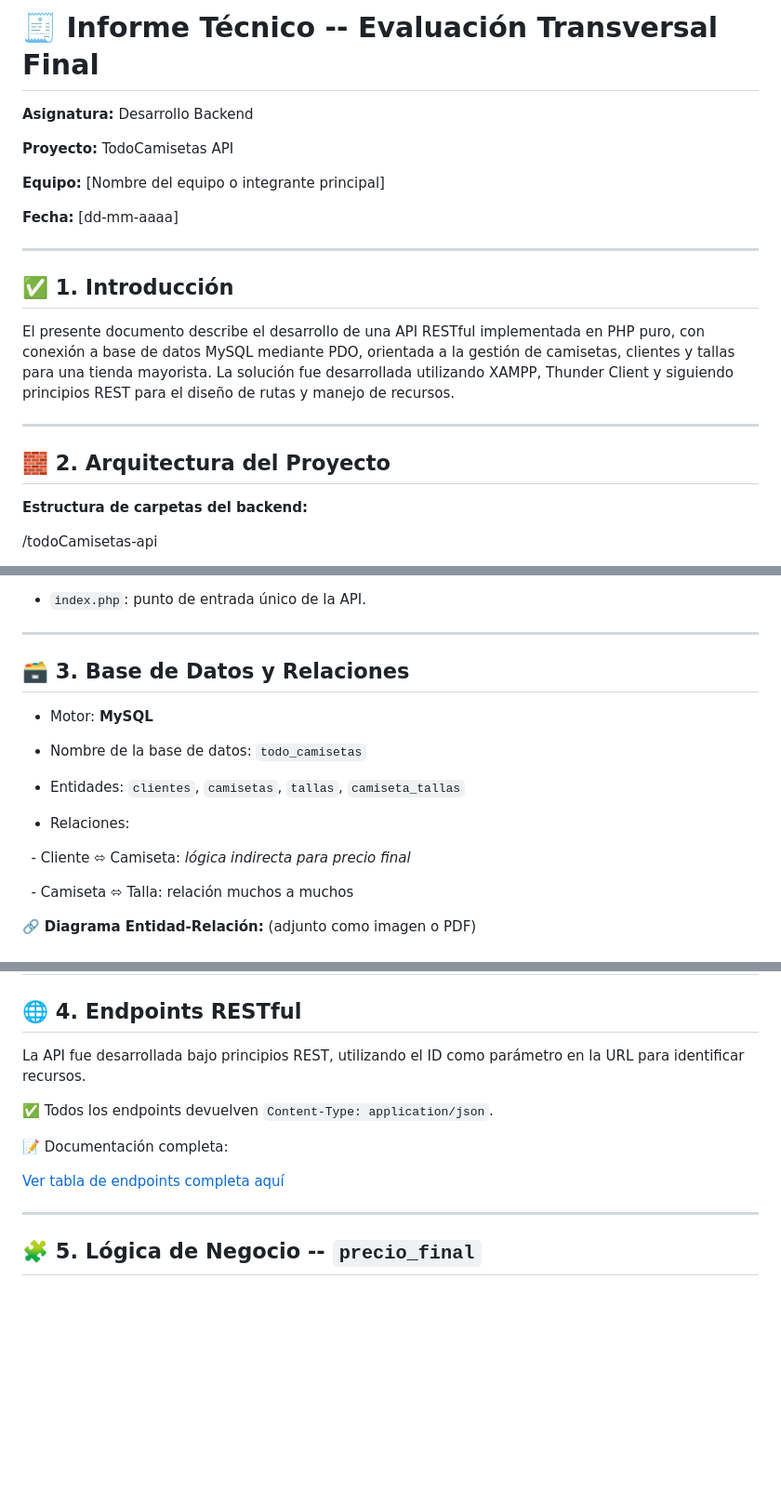
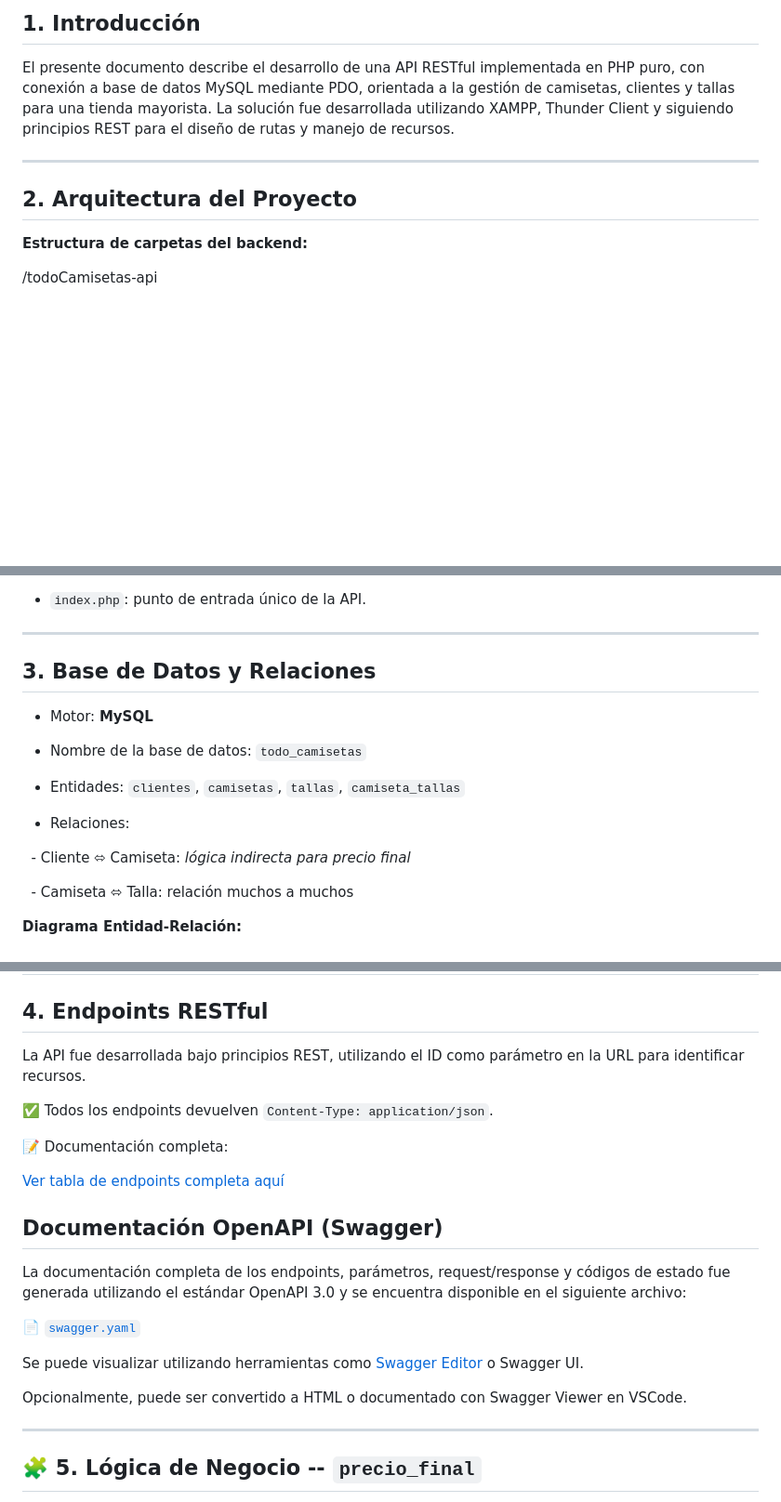
Before and after one commit to AelStGermain/ExamenBackend_Cabello_Bustamante_Gomez, a Markdown page: readme.md, 3 parts joined by grey strips. Shown: that part at 93% size. GitHub-like rendering; blank space fills up the shorter version.

```diff
--- a/readme.md
+++ b/readme.md
@@ -1,22 +1,9 @@
-# 🧾 Informe Técnico -- Evaluación Transversal Final
-
-**Asignatura:** Desarrollo Backend
-
-**Proyecto:** TodoCamisetas API
-
-**Equipo:** [Nombre del equipo o integrante principal]
-
-**Fecha:** [dd-mm-aaaa]
-
----
-
-## ✅ 1. Introducción
+## 1. Introducción
 
 El presente documento describe el desarrollo de una API RESTful implementada en PHP puro, con conexión a base de datos MySQL mediante PDO, orientada a la gestión de camisetas, clientes y tallas para una tienda mayorista. La solución fue desarrollada utilizando XAMPP, Thunder Client y siguiendo principios REST para el diseño de rutas y manejo de recursos.
 
 ---
-
-## 🧱 2. Arquitectura del Proyecto
+## 2. Arquitectura del Proyecto
 
 **Estructura de carpetas del backend:**
 
@@ -71,8 +58,7 @@ El presente documento describe el desarrollo de una API RESTful implementada en
 - `index.php`: punto de entrada único de la API.
 
 ---
-
-## 🗃️ 3. Base de Datos y Relaciones
+## 3. Base de Datos y Relaciones
 
 - Motor: **MySQL**
 
@@ -86,12 +72,12 @@ El presente documento describe el desarrollo de una API RESTful implementada en
 
   - Camiseta ⬄ Talla: relación muchos a muchos
 
-🔗 **Diagrama Entidad-Relación:** (adjunto como imagen o PDF)
+ **Diagrama Entidad-Relación:**
 
 ![Diagrama de Base de Datos](./assets/Diagrama_ER.png "Diagrama de Todo Camisetas")
 ---
 
-## 🌐 4. Endpoints RESTful
+ ## 4. Endpoints RESTful
 
 La API fue desarrollada bajo principios REST, utilizando el ID como parámetro en la URL para identificar recursos.
 
@@ -99,7 +85,19 @@ La API fue desarrollada bajo principios REST, utilizando el ID como parámetro e
 
 📝 Documentación completa:
 
-[Ver tabla de endpoints completa aquí](-endpoints-restful--todocamisetas-api)
+[Ver tabla de endpoints completa aquí](-docs/endpoints.md)
+
+##  Documentación OpenAPI (Swagger)
+
+La documentación completa de los endpoints, parámetros, request/response y códigos de estado fue generada utilizando el estándar OpenAPI 3.0 y se encuentra disponible en el siguiente archivo:
+
+📄 [`swagger.yaml`](swagger.yaml)
+
+Se puede visualizar utilizando herramientas como [Swagger Editor](https://editor.swagger.io/) o Swagger UI.
+
+Opcionalmente, puede ser convertido a HTML o documentado con Swagger Viewer en VSCode.
+
+
 
 ---
 
```
